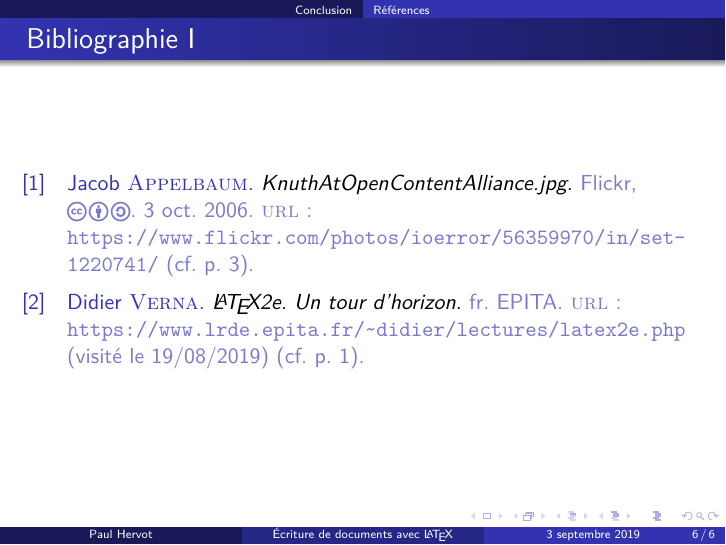
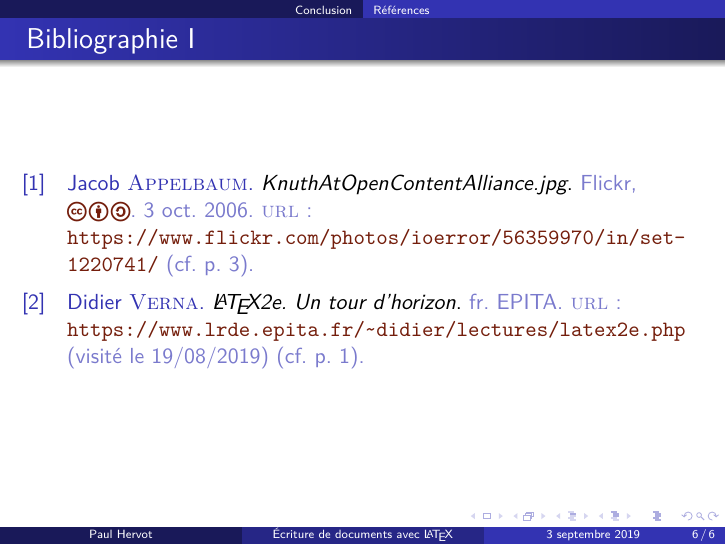
Before and after one commit to Dettorer/epitasuplatex, LaTeX slides (slides.tex): page 6 of 6. Compiled offline with XeLaTeX.

Commit message:
make links colorful

```diff
--- a/slides.tex
+++ b/slides.tex
@@ -1,4 +1,4 @@
-\documentclass{beamer} % beamer is the document class for presentation slides
+\documentclass[usenames,dvipsnames]{beamer} % beamer is the document class for presentation slides
 
 % languages typesetting rules
 \usepackage{polyglossia} % handle multiple languages typesetting rules
@@ -7,7 +7,14 @@
 \newfontfamily\greekfont[Script=Greek]{Linux Libertine O} % we need a special font for greek text
 \newfontfamily\greekfontsf[Script=Greek]{Linux Libertine O} % same, but sans serif
 
+% links configuration
 \usepackage{hyperref} % commands such as \href, \url, etc.
+\hypersetup{
+    colorlinks=true,
+    linkcolor=,
+    urlcolor=Brown
+}
+
 \usepackage[backref=true]{biblatex} % bibliography handling
 \usepackage{csquotes} % biblatex extensions for non-english languages
 \usepackage{tipa} % International Phonetic Alphabet symbols and helpers
```
